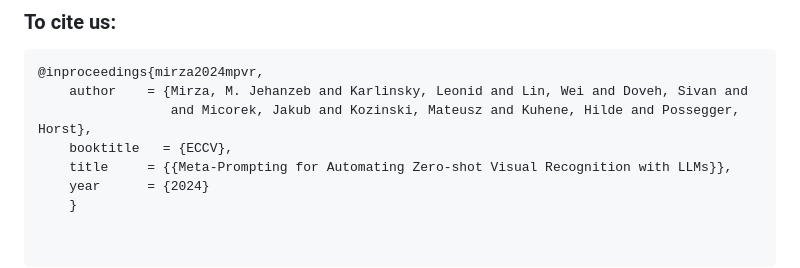
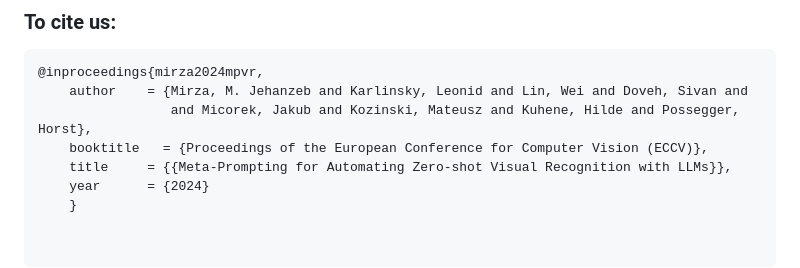
Before and after one commit to jmiemirza/Meta-Prompting, a Markdown page: readme.md, the part around the change. Drawn GitHub-style.

```diff
--- a/readme.md
+++ b/readme.md
@@ -129,7 +129,7 @@ In the above commands, change the model name with the desired models from the fo
 @inproceedings{mirza2024mpvr,
     author    = {Mirza, M. Jehanzeb and Karlinsky, Leonid and Lin, Wei and Doveh, Sivan and
                  and Micorek, Jakub and Kozinski, Mateusz and Kuhene, Hilde and Possegger, Horst},
-    booktitle   = {ECCV},
+    booktitle   = {Proceedings of the European Conference for Computer Vision (ECCV)},
     title     = {{Meta-Prompting for Automating Zero-shot Visual Recognition with LLMs}},
     year      = {2024}
     }
```
